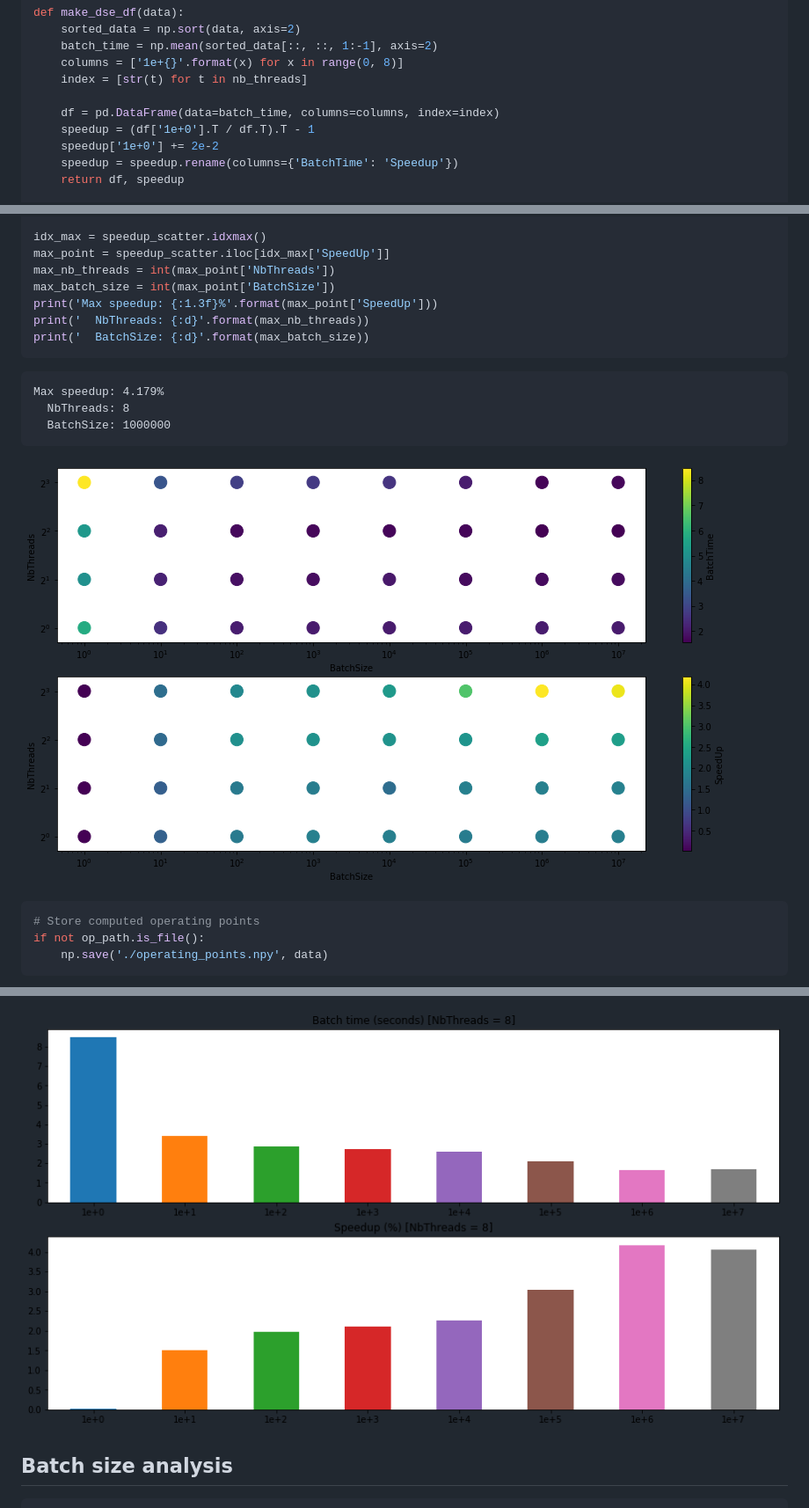
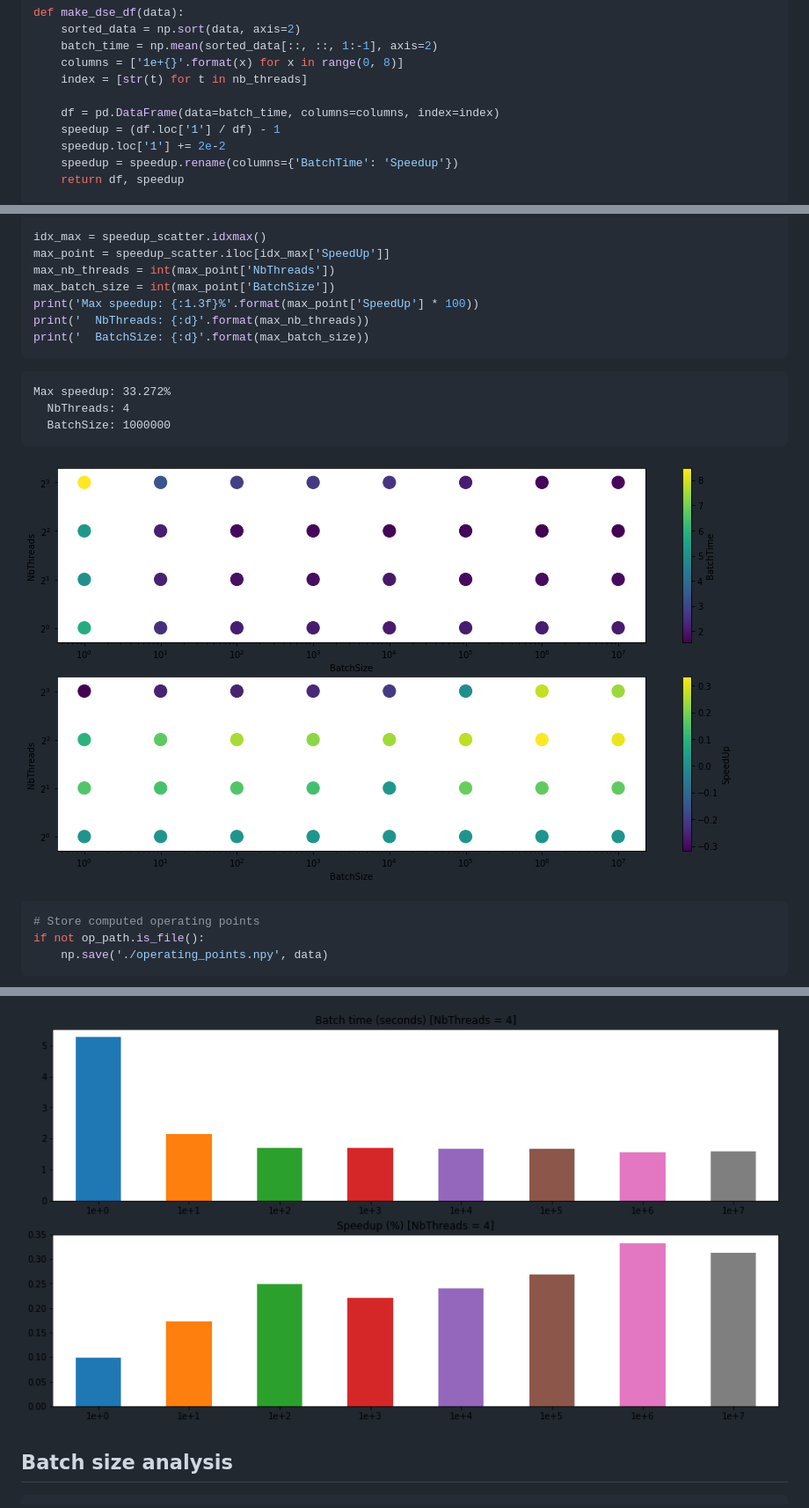
Before and after one commit to polimi-mt-acg/DEBS-2013-soccer-monitoring, a Markdown page: docs/README.md, 3 parts joined by grey strips. Shown: that part at 88% size. Drawn GitHub-style; pictures changed too: docs/speedup_analysis_files/speedup_analysis_10_1.png, docs/speedup_analysis_files/speedup_analysis_7_1.png.

Commit message:
Fix a bug in speedup analysis notebook Speedup was miscalculated due to wrong axis division

````diff
--- a/docs/README.md
+++ b/docs/README.md
@@ -88,8 +88,8 @@ def make_dse_df(data):
     index = [str(t) for t in nb_threads]
 
     df = pd.DataFrame(data=batch_time, columns=columns, index=index)
-    speedup = (df['1e+0'].T / df.T).T - 1
-    speedup['1e+0'] += 2e-2
+    speedup = (df.loc['1'] / df) - 1
+    speedup.loc['1'] += 2e-2
     speedup = speedup.rename(columns={'BatchTime': 'Speedup'})
     return df, speedup
 
@@ -120,13 +120,13 @@ idx_max = speedup_scatter.idxmax()
 max_point = speedup_scatter.iloc[idx_max['SpeedUp']]
 max_nb_threads = int(max_point['NbThreads'])
 max_batch_size = int(max_point['BatchSize'])
-print('Max speedup: {:1.3f}%'.format(max_point['SpeedUp']))
+print('Max speedup: {:1.3f}%'.format(max_point['SpeedUp'] * 100))
 print('  NbThreads: {:d}'.format(max_nb_threads))
 print('  BatchSize: {:d}'.format(max_batch_size))
 ```
 
-    Max speedup: 4.179%
-      NbThreads: 8
+    Max speedup: 33.272%
+      NbThreads: 4
       BatchSize: 1000000
 
 
````
Also changed, not shown: other parts of docs/README.md (+2 -2 lines), docs/speedup_analysis_files/speedup_analysis_12_1.png, 1 other file.
